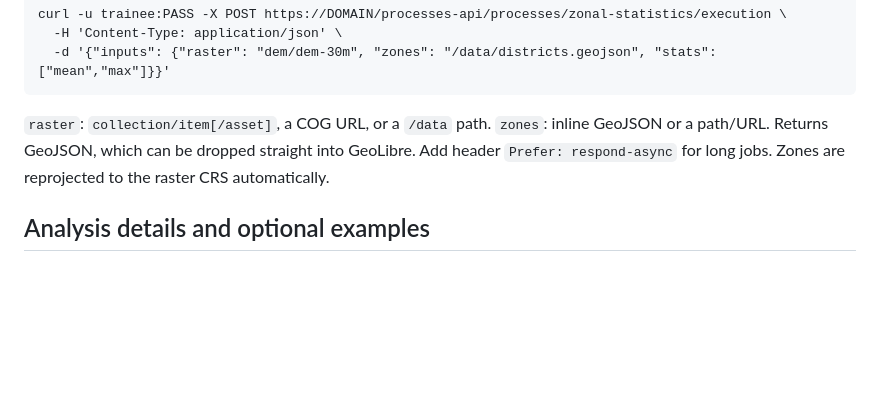
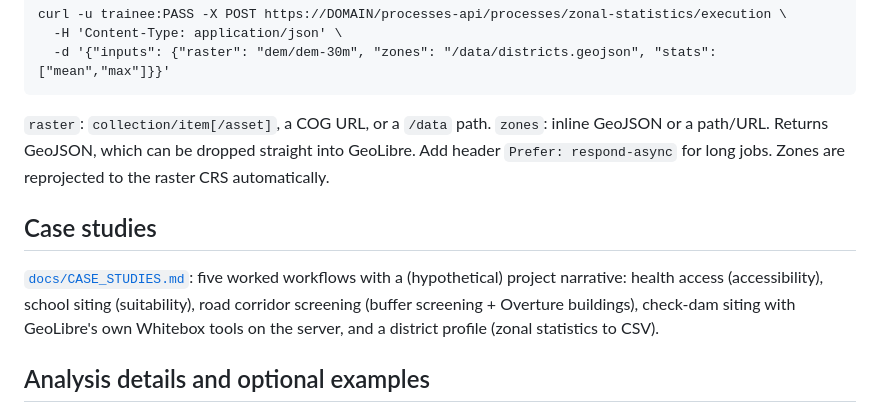
Before and after one commit to spareeth/geo-training-stack, a Markdown page: README.md, the part around the change. GitHub-like rendering; blank space fills up the shorter version.

```diff
--- a/README.md
+++ b/README.md
@@ -123,6 +123,12 @@ curl -u trainee:PASS -X POST https://DOMAIN/processes-api/processes/zonal-statis
 path/URL. Returns GeoJSON, which can be dropped straight into GeoLibre. Add header
 `Prefer: respond-async` for long jobs. Zones are reprojected to the raster CRS automatically.
 
+## Case studies
+[`docs/CASE_STUDIES.md`](docs/CASE_STUDIES.md): five worked workflows with a (hypothetical) project
+narrative: health access (accessibility), school siting (suitability), road corridor screening
+(buffer screening + Overture buildings), check-dam siting with GeoLibre's own Whitebox tools on the
+server, and a district profile (zonal statistics to CSV).
+
 ## Analysis details and optional examples
 See [docs/ANALYSIS.md](docs/ANALYSIS.md) for the processes, layer sources, scoring rules, AHP and the
 AI agent tools. `presets/` and `examples/sector_showcase.ipynb` hold optional worked examples
```
Also changed, not shown: docs/CASE_STUDIES.md (added, +265 -0 lines).
